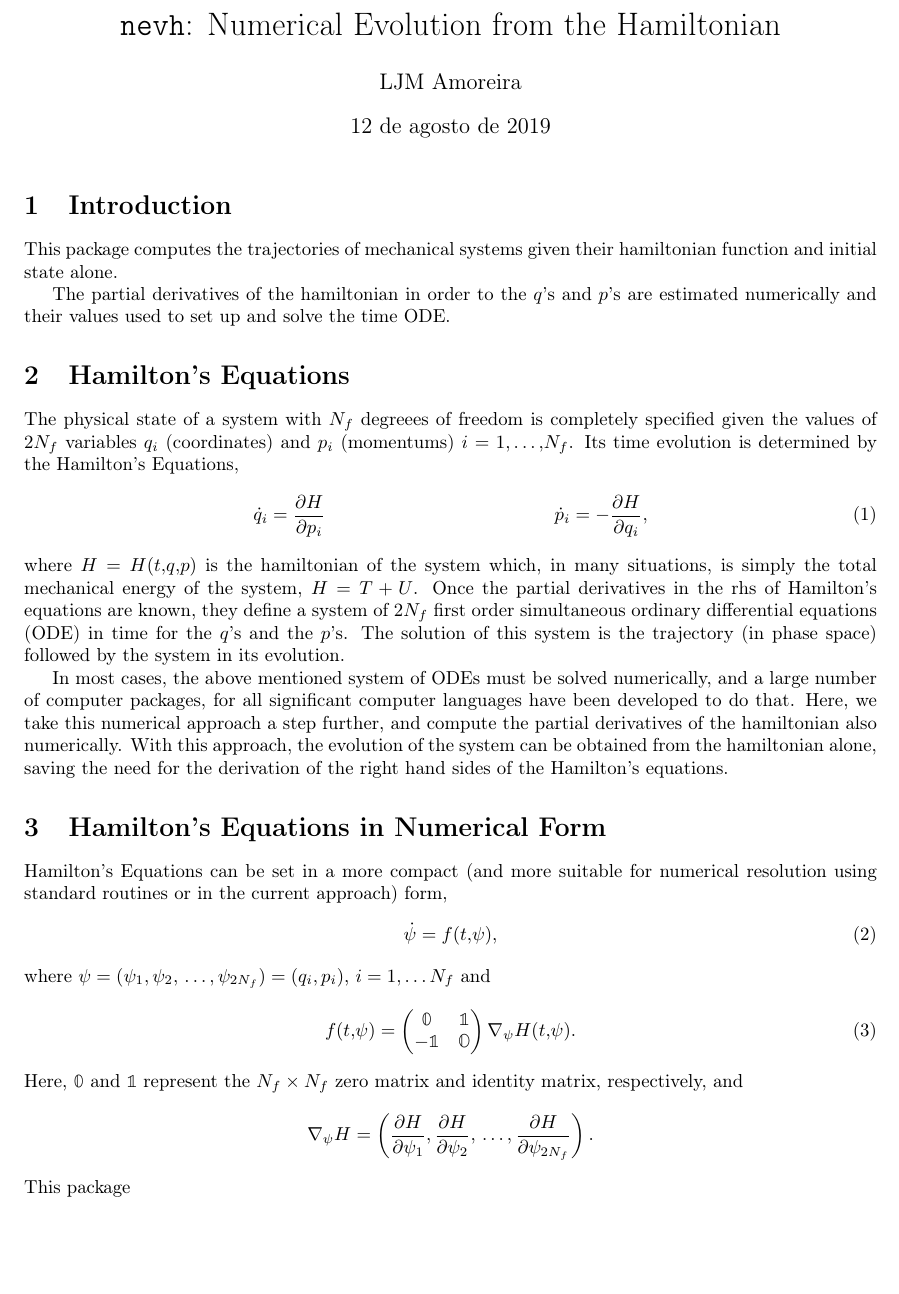
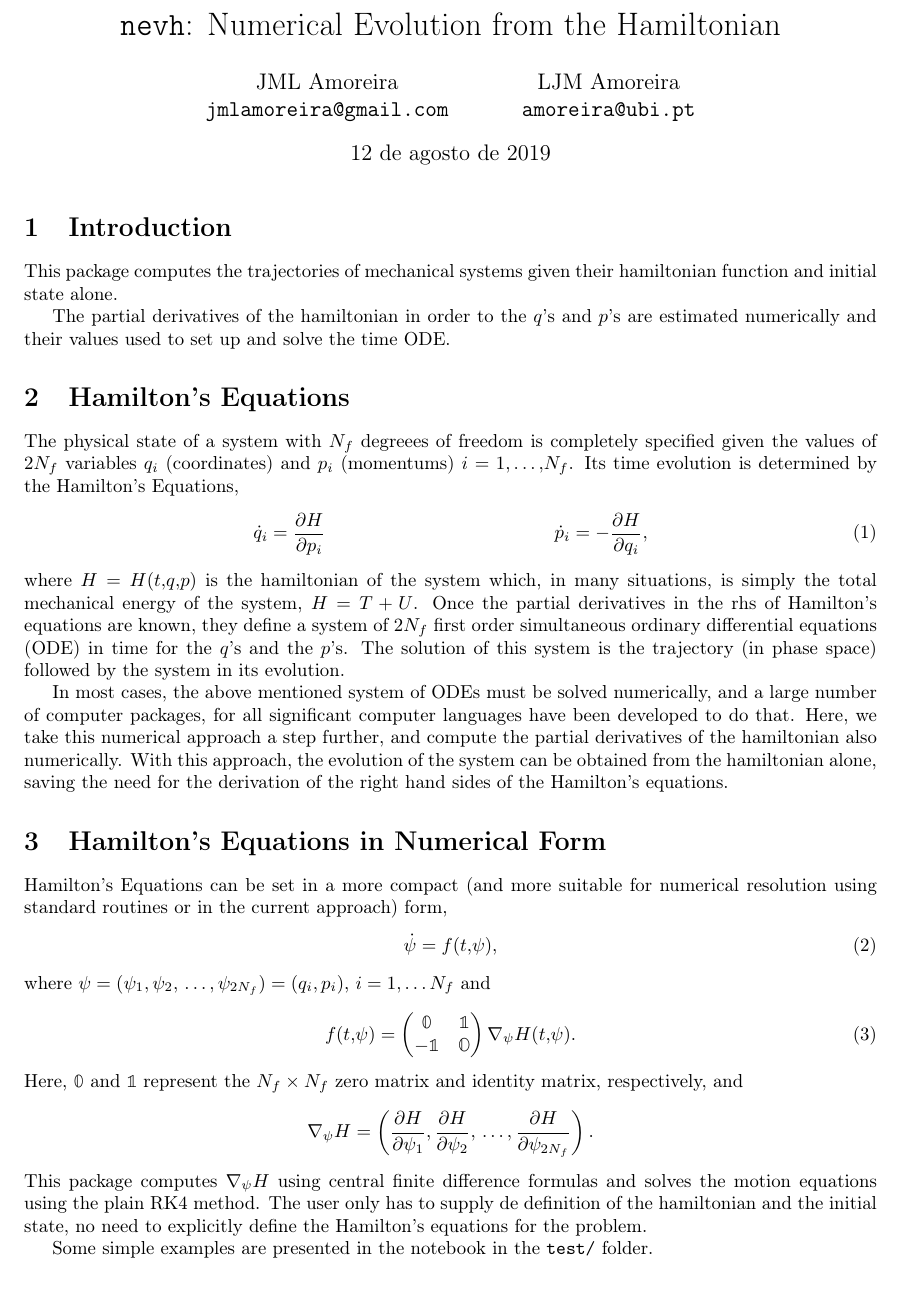
Before and after one commit to ljmamoreira/nevh, a LaTeX document (doc/nevh.tex): part of the page, cut so that both start at the same text. Compiled offline with pdfLaTeX.

Commit message:
Cleaned up a bit, added some documentation.

```diff
--- a/doc/nevh.tex
+++ b/doc/nevh.tex
@@ -10,7 +10,11 @@
 
 \title{\texttt{nevh}: Numerical Evolution from the Hamiltonian}
 \date{\today}
-\author{LJM~Amoreira}
+\author{JML~Amoreira\\
+  \texttt{jmlamoreira@gmail.com}
+  \and LJM~Amoreira\\
+  \texttt{amoreira@ubi.pt}
+}
 \begin{document}
 \maketitle
 \section{Introduction}
@@ -69,5 +73,10 @@ and identity matrix, respectively, and
     \pd{H}{\psi_{2N_f}}
     \right).
 \end{equation*}
-This package
+This package computes $\nabla_\psi H$ using central finite difference formulas
+and solves the motion equations using the plain RK4 method. The user only has to
+supply de definition of the hamiltonian and the initial state, no need to
+explicitly define the Hamilton's equations for the problem.
+
+Some simple examples are presented in the notebook in the \texttt{test/} folder.
 \end{document}
```
Also changed, not shown: 1 other file.
